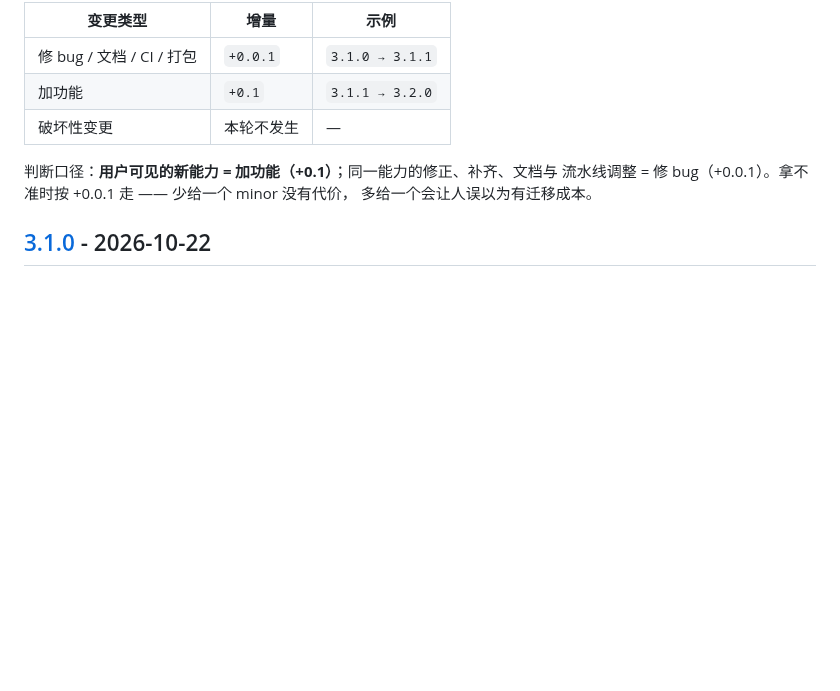
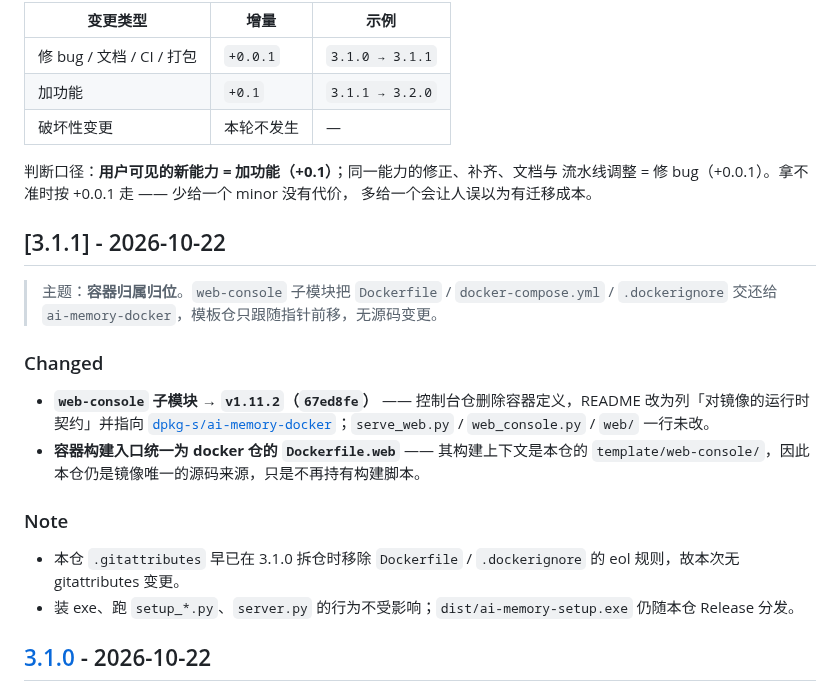
Before and after one commit to dpkg-s/ai-memory-template, a Markdown page: CHANGELOG.md, the part around the change. Drawn GitHub-style; blank space fills up the shorter version.

Commit message:
chore: web-console 子模块前移至 v1.11.2，容器定义归位 docker 仓（v3.1.1）
web-console 删除了 Dockerfile / docker-compose.yml / .dockerignore，
容器构建统一由 ai-memory-docker 的 Dockerfile.web 承担（上下文为本仓
的 template/web-console/）。本仓仍是镜像源码的唯一来源，只是不再持有
构建脚本。

控制台源码一行未改。

```diff
--- a/CHANGELOG.md
+++ b/CHANGELOG.md
@@ -18,6 +18,20 @@
 判断口径：**用户可见的新能力 = 加功能（+0.1）**；同一能力的修正、补齐、文档与
 流水线调整 = 修 bug（+0.0.1）。拿不准时按 +0.0.1 走 —— 少给一个 minor 没有代价，
 多给一个会让人误以为有迁移成本。
+
+## [3.1.1] - 2026-10-22
+
+> 主题：**容器归属归位**。`web-console` 子模块把 `Dockerfile` / `docker-compose.yml` / `.dockerignore` 交还给 `ai-memory-docker`，模板仓只跟随指针前移，无源码变更。
+
+### Changed
+
+- **`web-console` 子模块 → `v1.11.2`（`67ed8fe`）** —— 控制台仓删除容器定义，README 改为列「对镜像的运行时契约」并指向 [`dpkg-s/ai-memory-docker`](https://github.com/dpkg-s/ai-memory-docker)；`serve_web.py` / `web_console.py` / `web/` 一行未改。
+- **容器构建入口统一为 docker 仓的 `Dockerfile.web`** —— 其构建上下文是本仓的 `template/web-console/`，因此本仓仍是镜像唯一的源码来源，只是不再持有构建脚本。
+
+### Note
+
+- 本仓 `.gitattributes` 早已在 3.1.0 拆仓时移除 `Dockerfile` / `.dockerignore` 的 eol 规则，故本次无 gitattributes 变更。
+- 装 exe、跑 `setup_*.py`、`server.py` 的行为不受影响；`dist/ai-memory-setup.exe` 仍随本仓 Release 分发。
 
 ## [3.1.0] - 2026-10-22
 
```
